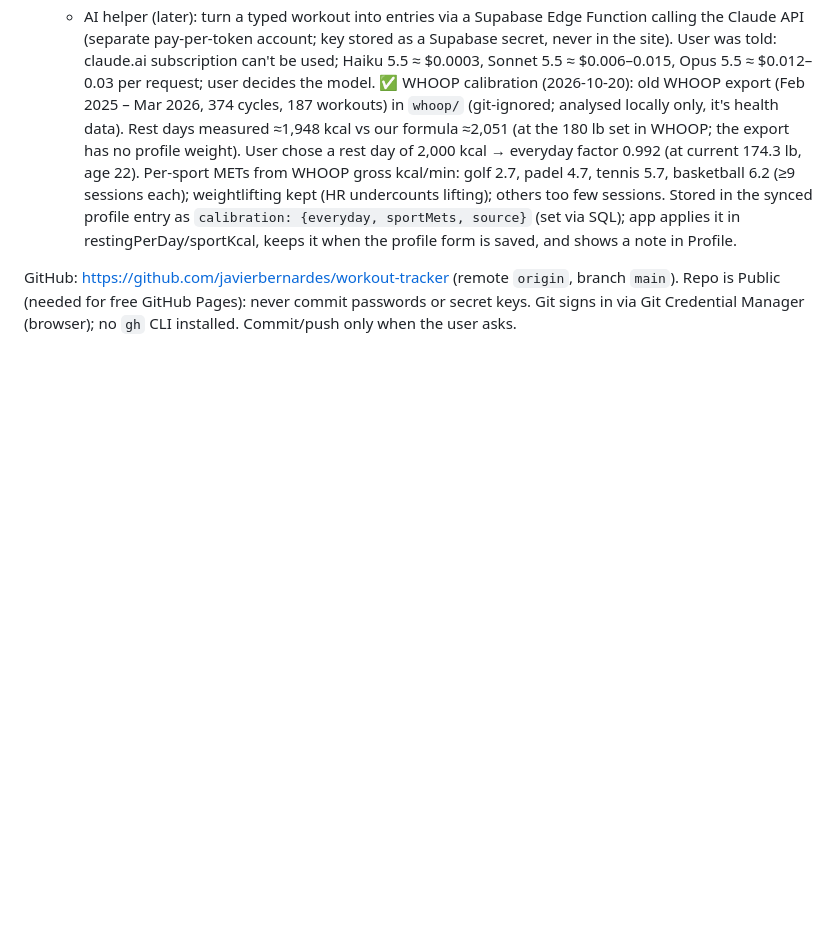
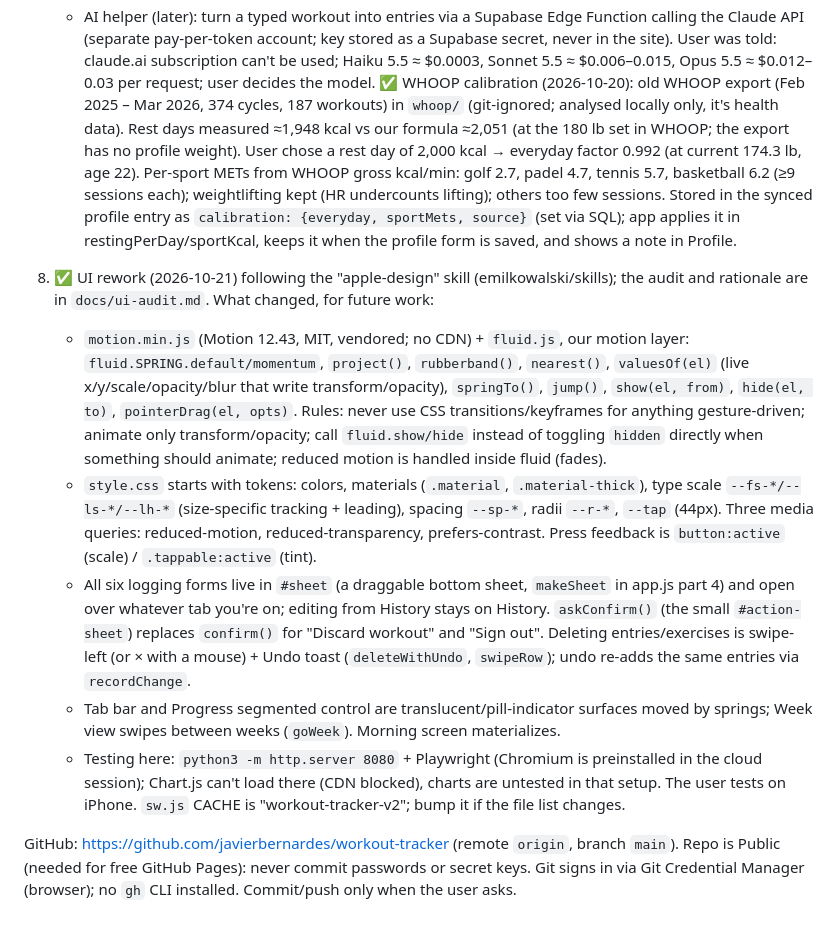
Before and after one commit to javierbernardes/workout-tracker, a Markdown page: CLAUDE.md, the part around the change. GitHub-like rendering; blank space fills up the shorter version.

Commit message:
Document the UI rework in the project notes and audit
Co-Authored-By: Claude Fable 5.1 <noreply@anthropic.com>
Claude-Session: https://claude.ai/code/session_011mSSq9ZyCJEhisUZwwVcW3

```diff
--- a/CLAUDE.md
+++ b/CLAUDE.md
@@ -144,6 +144,30 @@ Just for the user for now, but designed so others can use it later (every entry
    `calibration: {everyday, sportMets, source}` (set via SQL); app applies it in
    restingPerDay/sportKcal, keeps it when the profile form is saved, and shows a note in Profile.
 
+8. ✅ UI rework (2026-10-21) following the "apple-design" skill (emilkowalski/skills); the
+   audit and rationale are in `docs/ui-audit.md`. What changed, for future work:
+   - `motion.min.js` (Motion 12.43, MIT, vendored; no CDN) + `fluid.js`, our motion layer:
+     `fluid.SPRING.default/momentum`, `project()`, `rubberband()`, `nearest()`,
+     `valuesOf(el)` (live x/y/scale/opacity/blur that write transform/opacity),
+     `springTo()`, `jump()`, `show(el, from)`, `hide(el, to)`, `pointerDrag(el, opts)`.
+     Rules: never use CSS transitions/keyframes for anything gesture-driven; animate only
+     transform/opacity; call `fluid.show/hide` instead of toggling `hidden` directly when
+     something should animate; reduced motion is handled inside fluid (fades).
+   - `style.css` starts with tokens: colors, materials (`.material`, `.material-thick`),
+     type scale `--fs-*/--ls-*/--lh-*` (size-specific tracking + leading), spacing `--sp-*`,
+     radii `--r-*`, `--tap` (44px). Three media queries: reduced-motion, reduced-transparency,
+     prefers-contrast. Press feedback is `button:active` (scale) / `.tappable:active` (tint).
+   - All six logging forms live in `#sheet` (a draggable bottom sheet, `makeSheet` in app.js
+     part 4) and open over whatever tab you're on; editing from History stays on History.
+     `askConfirm()` (the small `#action-sheet`) replaces `confirm()` for "Discard workout" and
+     "Sign out". Deleting entries/exercises is swipe-left (or × with a mouse) + Undo toast
+     (`deleteWithUndo`, `swipeRow`); undo re-adds the same entries via `recordChange`.
+   - Tab bar and Progress segmented control are translucent/pill-indicator surfaces moved by
+     springs; Week view swipes between weeks (`goWeek`). Morning screen materializes.
+   - Testing here: `python3 -m http.server 8080` + Playwright (Chromium is preinstalled in the
+     cloud session); Chart.js can't load there (CDN blocked), charts are untested in that setup.
+     The user tests on iPhone. `sw.js` CACHE is "workout-tracker-v2"; bump it if the file list changes.
+
 GitHub: https://github.com/javierbernardes/workout-tracker (remote `origin`, branch `main`).
 Repo is Public (needed for free GitHub Pages): never commit passwords or secret keys.
 Git signs in via Git Credential Manager (browser); no `gh` CLI installed.
```
Also changed, not shown: docs/ui-audit.md (+10 -0 lines).
